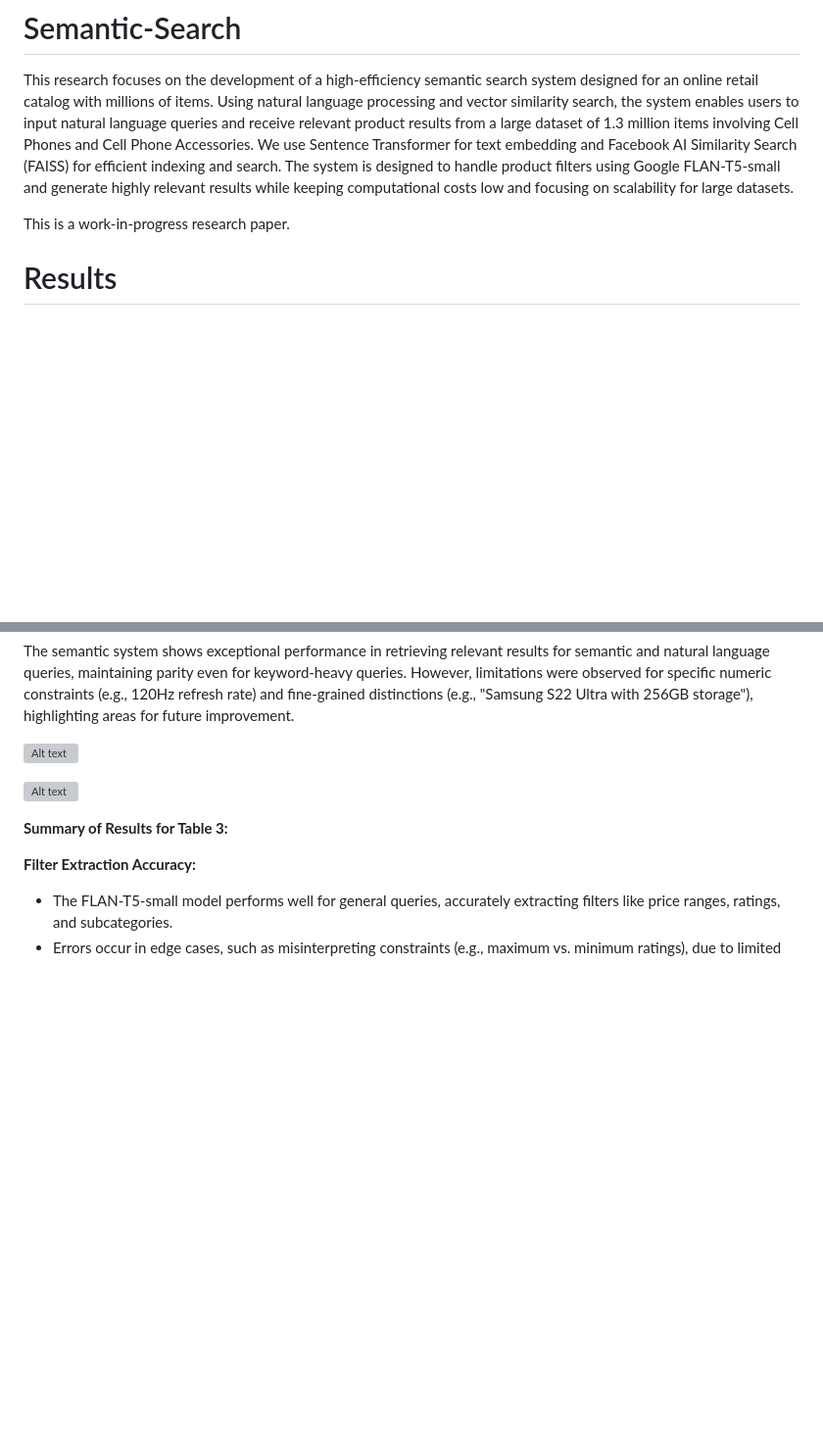
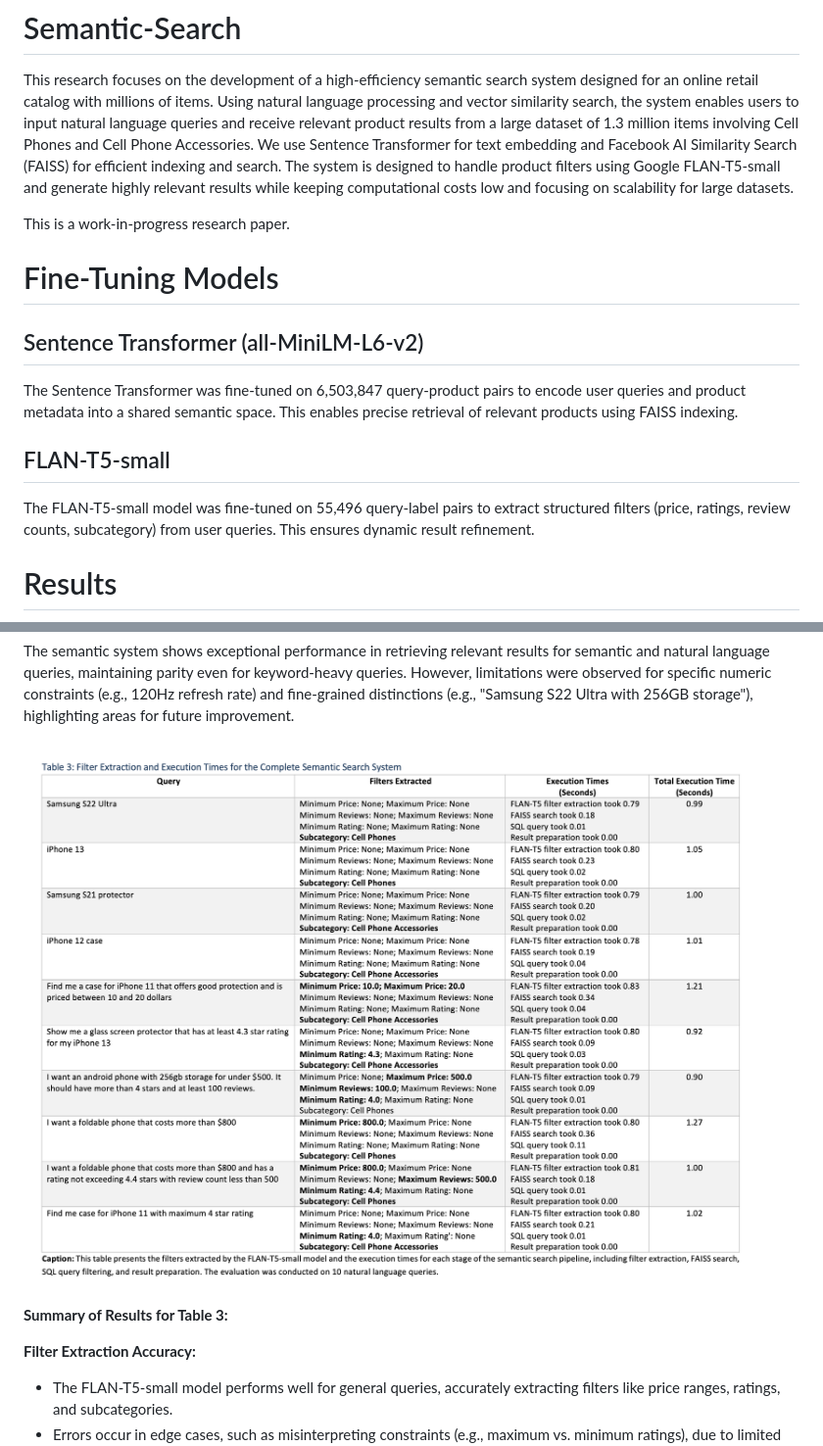
Before and after one commit to emadsidd/Semantic-Search, a Markdown page: README.md, 2 parts joined by grey strips. Shown at 98% size. Rendered like a GitHub page; blank space fills up the shorter version; grey boxes are pictures that could not be loaded.

```diff
--- a/README.md
+++ b/README.md
@@ -2,6 +2,14 @@
 This research focuses on the development of a high-efficiency semantic search system designed for an online retail catalog with millions of items. Using natural language processing and vector similarity search, the system enables users to input natural language queries and receive relevant product results from a large dataset of 1.3 million items involving Cell Phones and Cell Phone Accessories. We use Sentence Transformer for text embedding and Facebook AI Similarity Search (FAISS) for efficient indexing and search. The system is designed to handle product filters using Google FLAN-T5-small and generate highly relevant results while keeping computational costs low and focusing on scalability for large datasets.
 
 This is a work-in-progress research paper.
+
+# Fine-Tuning Models
+
+## Sentence Transformer (all-MiniLM-L6-v2)
+The Sentence Transformer was fine-tuned on 6,503,847 query-product pairs to encode user queries and product metadata into a shared semantic space. This enables precise retrieval of relevant products using FAISS indexing.
+
+## FLAN-T5-small
+The FLAN-T5-small model was fine-tuned on 55,496 query-label pairs to extract structured filters (price, ratings, review counts, subcategory) from user queries. This ensures dynamic result refinement.
 
 # Results
 ![Alt text](./Sample_Evaluation_Results/Table_1.png)
@@ -26,9 +34,7 @@ The complete semantic system (Sentence Transformer + FAISS + FLAN-T5-small) sign
 
 The semantic system shows exceptional performance in retrieving relevant results for semantic and natural language queries, maintaining parity even for keyword-heavy queries. However, limitations were observed for specific numeric constraints (e.g., 120Hz refresh rate) and fine-grained distinctions (e.g., "Samsung S22 Ultra with 256GB storage"), highlighting areas for future improvement.
 
-![Alt text](./Sample_Evaluation_Results/Table_3.1.png)
-
-![Alt text](./Sample_Evaluation_Results/Table_3.2.png)
+![Alt text](./Sample_Evaluation_Results/Table_3.png)
 
 **Summary of Results for Table 3:**
 
```
Also changed, not shown: other parts of README.md (+87 -11 lines).
